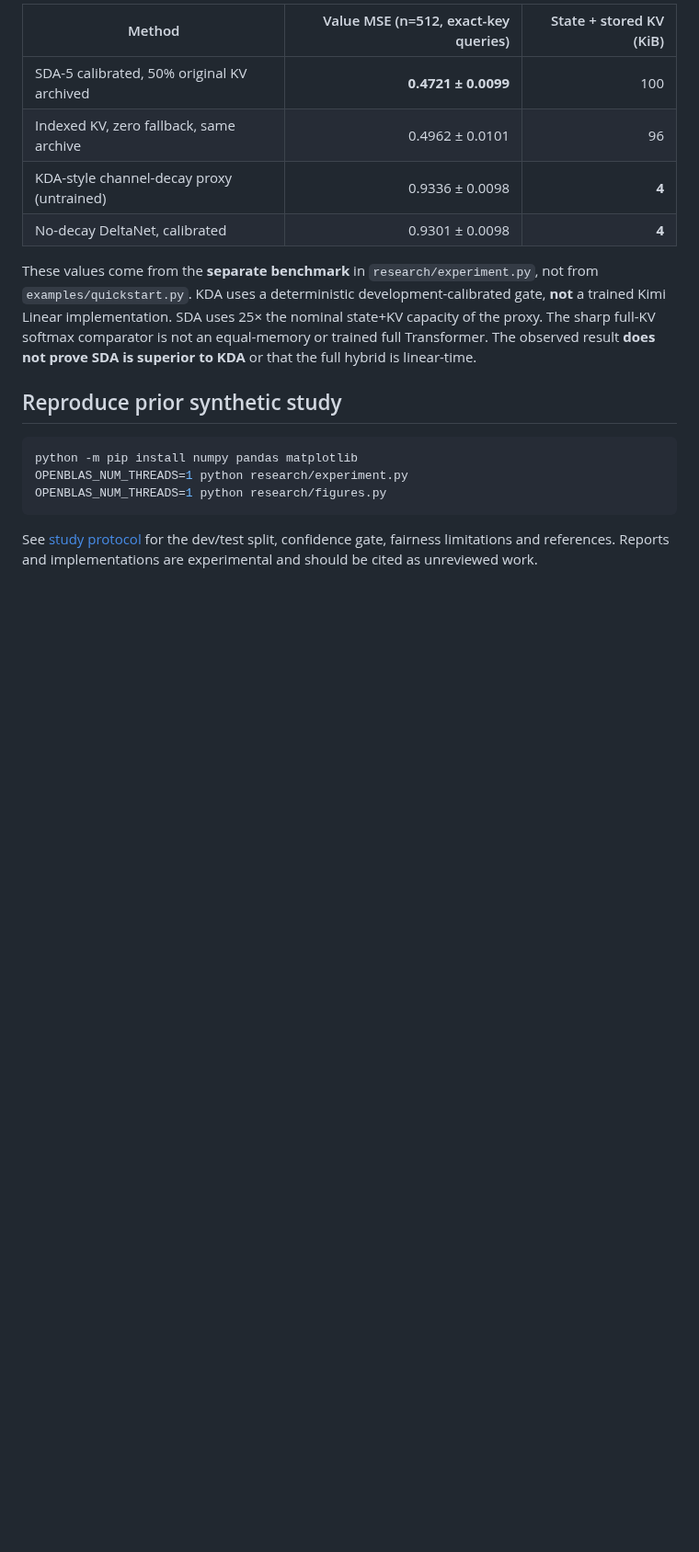
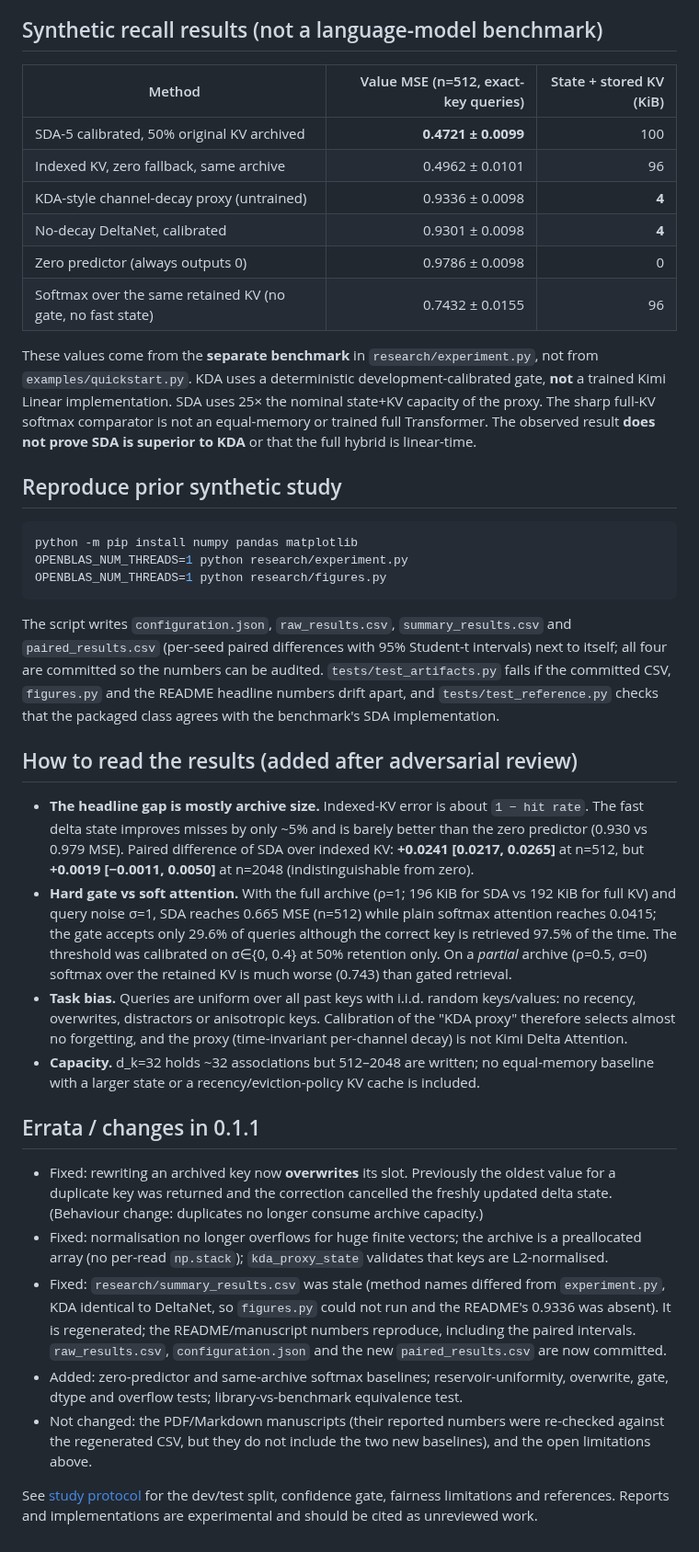
Before and after one commit to Summer110622/SummerDeltaAttention, a Markdown page: README.md, the part around one of its changes. Shown at 92% size. GitHub-like rendering; blank space fills up the shorter version.

````diff
--- a/README.md
+++ b/README.md
@@ -72,6 +72,8 @@ The included 5-page bilingual PDF papers contain the academic figures and full s
 | Indexed KV, zero fallback, same archive | 0.4962 ± 0.0101 | 96 |
 | KDA-style channel-decay proxy (untrained) | 0.9336 ± 0.0098 | **4** |
 | No-decay DeltaNet, calibrated | 0.9301 ± 0.0098 | **4** |
+| Zero predictor (always outputs 0) | 0.9786 ± 0.0098 | 0 |
+| Softmax over the same retained KV (no gate, no fast state) | 0.7432 ± 0.0155 | 96 |
 
 These values come from the **separate benchmark** in `research/experiment.py`, not from `examples/quickstart.py`. KDA uses a deterministic development-calibrated gate, **not** a trained Kimi Linear implementation. SDA uses 25× the nominal state+KV capacity of the proxy. The sharp full-KV softmax comparator is not an equal-memory or trained full Transformer. The observed result **does not prove SDA is superior to KDA** or that the full hybrid is linear-time.
 
@@ -83,4 +85,21 @@ OPENBLAS_NUM_THREADS=1 python research/experiment.py
 OPENBLAS_NUM_THREADS=1 python research/figures.py
 ```
 
+The script writes `configuration.json`, `raw_results.csv`, `summary_results.csv` and `paired_results.csv` (per-seed paired differences with 95% Student-t intervals) next to itself; all four are committed so the numbers can be audited. `tests/test_artifacts.py` fails if the committed CSV, `figures.py` and the README headline numbers drift apart, and `tests/test_reference.py` checks that the packaged class agrees with the benchmark's SDA implementation.
+
+## How to read the results (added after adversarial review)
+
+- **The headline gap is mostly archive size.** Indexed-KV error is about `1 − hit rate`. The fast delta state improves misses by only ~5% and is barely better than the zero predictor (0.930 vs 0.979 MSE). Paired difference of SDA over indexed KV: **+0.0241 [0.0217, 0.0265]** at n=512, but **+0.0019 [−0.0011, 0.0050]** at n=2048 (indistinguishable from zero).
+- **Hard gate vs soft attention.** With the full archive (ρ=1; 196 KiB for SDA vs 192 KiB for full KV) and query noise σ=1, SDA reaches 0.665 MSE (n=512) while plain softmax attention reaches 0.0415; the gate accepts only 29.6% of queries although the correct key is retrieved 97.5% of the time. The threshold was calibrated on σ∈{0, 0.4} at 50% retention only. On a *partial* archive (ρ=0.5, σ=0) softmax over the retained KV is much worse (0.743) than gated retrieval.
+- **Task bias.** Queries are uniform over all past keys with i.i.d. random keys/values: no recency, overwrites, distractors or anisotropic keys. Calibration of the "KDA proxy" therefore selects almost no forgetting, and the proxy (time-invariant per-channel decay) is not Kimi Delta Attention.
+- **Capacity.** d_k=32 holds ~32 associations but 512–2048 are written; no equal-memory baseline with a larger state or a recency/eviction-policy KV cache is included.
+
+## Errata / changes in 0.1.1
+
+- Fixed: rewriting an archived key now **overwrites** its slot. Previously the oldest value for a duplicate key was returned and the correction cancelled the freshly updated delta state. (Behaviour change: duplicates no longer consume archive capacity.)
+- Fixed: normalisation no longer overflows for huge finite vectors; the archive is a preallocated array (no per-read `np.stack`); `kda_proxy_state` validates that keys are L2-normalised.
+- Fixed: `research/summary_results.csv` was stale (method names differed from `experiment.py`, KDA identical to DeltaNet, so `figures.py` could not run and the README's 0.9336 was absent). It is regenerated; the README/manuscript numbers reproduce, including the paired intervals. `raw_results.csv`, `configuration.json` and the new `paired_results.csv` are now committed.
+- Added: zero-predictor and same-archive softmax baselines; reservoir-uniformity, overwrite, gate, dtype and overflow tests; library-vs-benchmark equivalence test.
+- Not changed: the PDF/Markdown manuscripts (their reported numbers were re-checked against the regenerated CSV, but they do not include the two new baselines), and the open limitations above.
+
 See [study protocol](papers/SDA_vs_KDA_EN.md) for the dev/test split, confidence gate, fairness limitations and references. Reports and implementations are experimental and should be cited as unreviewed work.
````
Also changed, not shown: other parts of README.md (+1 -1 lines), assets/readme/fig_budget_pareto.png, assets/readme/fig_main_comparison.png, assets/readme/fig_noise_scaling.png, 12 other files.
